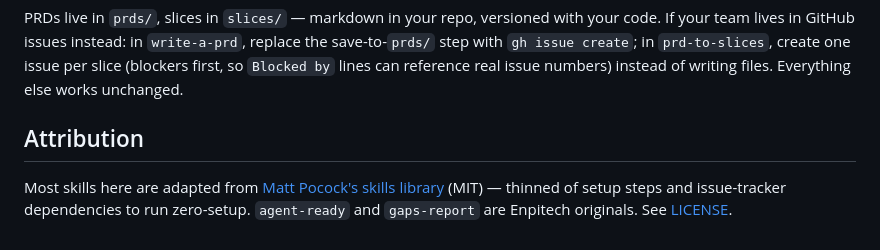
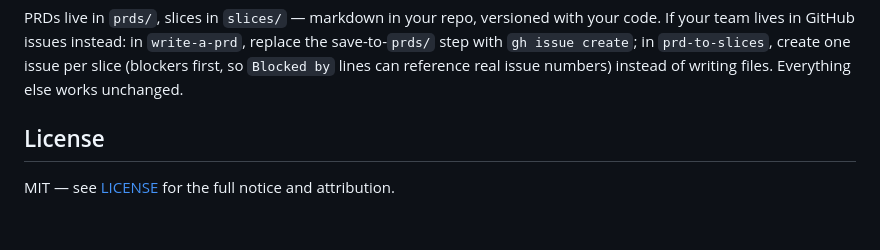
Before and after one commit to rotembm12/AI-workshop, a Markdown page: skills-pack/README.md, the part around the change. Rendered like a GitHub page.

Commit message:
Slim skills-pack README attribution to a License pointer
Full notice and attribution stay in skills-pack/LICENSE.

Co-Authored-By: Claude Fable 5 <noreply@anthropic.com>

```diff
--- a/skills-pack/README.md
+++ b/skills-pack/README.md
@@ -63,6 +63,6 @@ Two kinds, deliberately. A **user-invoked** skill fires only when you type its n
 
 PRDs live in `prds/`, slices in `slices/` — markdown in your repo, versioned with your code. If your team lives in GitHub issues instead: in `write-a-prd`, replace the save-to-`prds/` step with `gh issue create`; in `prd-to-slices`, create one issue per slice (blockers first, so `Blocked by` lines can reference real issue numbers) instead of writing files. Everything else works unchanged.
 
-## Attribution
+## License
 
-Most skills here are adapted from [Matt Pocock's skills library](https://github.com/mattpocock/skills) (MIT) — thinned of setup steps and issue-tracker dependencies to run zero-setup. `agent-ready` and `gaps-report` are Enpitech originals. See [LICENSE](LICENSE).
+MIT — see [LICENSE](LICENSE) for the full notice and attribution.
```
